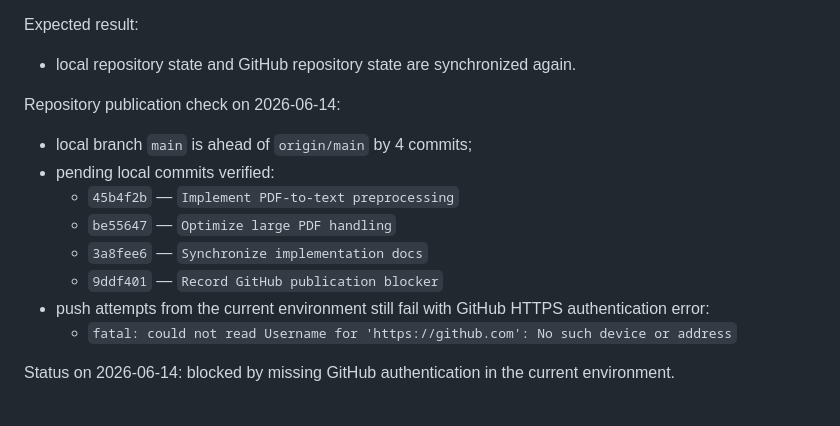
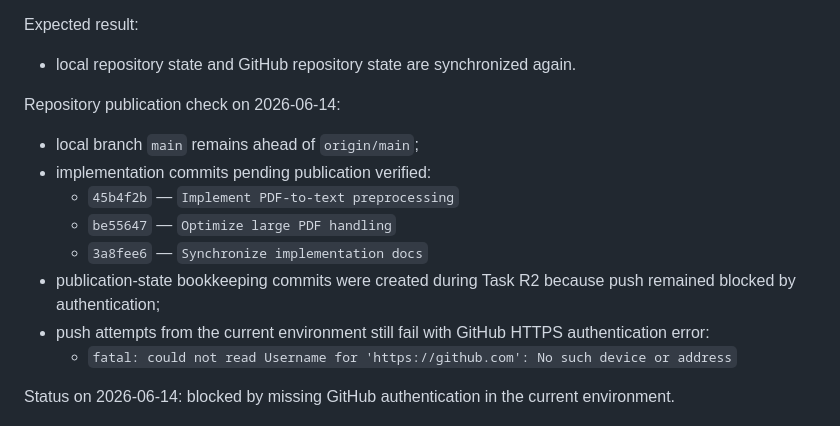
Before and after one commit to MishOchEK-1/PDF-Classificator, a Markdown page: ProjectContext/AI_PDF_Classification_Work_Plan.md, the part around the change. Drawn GitHub-style.

Commit message:
Stabilize publication status note

```diff
--- a/ProjectContext/AI_PDF_Classification_Work_Plan.md
+++ b/ProjectContext/AI_PDF_Classification_Work_Plan.md
@@ -682,12 +682,12 @@ Expected result:
 - local repository state and GitHub repository state are synchronized again.
 
 Repository publication check on 2026-06-14:
-- local branch `main` is ahead of `origin/main` by 4 commits;
-- pending local commits verified:
+- local branch `main` remains ahead of `origin/main`;
+- implementation commits pending publication verified:
   - `45b4f2b` — `Implement PDF-to-text preprocessing`
   - `be55647` — `Optimize large PDF handling`
   - `3a8fee6` — `Synchronize implementation docs`
-  - `9ddf401` — `Record GitHub publication blocker`
+- publication-state bookkeeping commits were created during Task R2 because push remained blocked by authentication;
 - push attempts from the current environment still fail with GitHub HTTPS authentication error:
   - `fatal: could not read Username for 'https://github.com': No such device or address`
 
```
